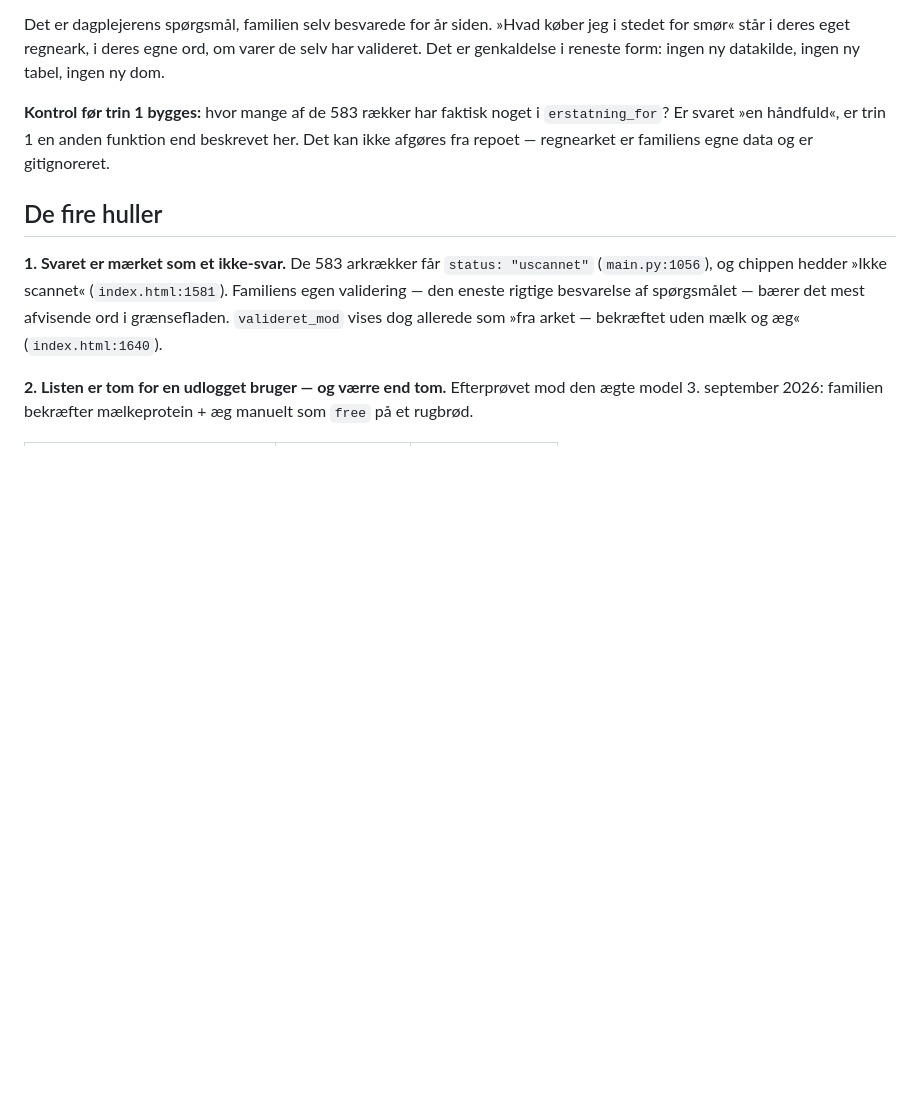
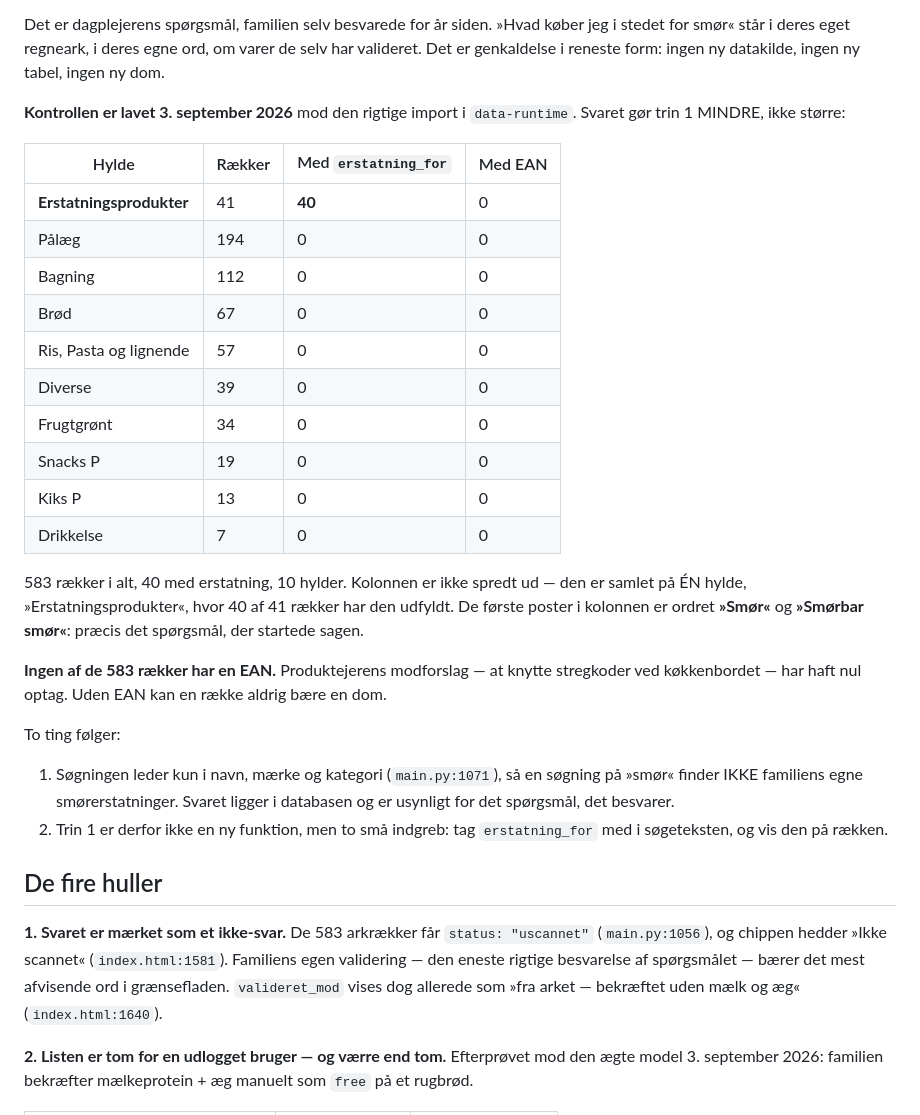
Before and after one commit to ninkaninus/food-allergy-app, a Markdown page: docs/plan-hvad-kan-jeg-koebe.md, the part around the change. GitHub-like rendering; blank space fills up the shorter version.

Commit message:
Plan: kontrollen før trin 1 er lavet — svaret gør trin 1 mindre
40 af 583 arkrækker har erstatning_for, men de er ikke spredt ud: 40 af
dem sidder på hylden »Erstatningsprodukter« (41 rækker), og de første
poster i kolonnen er »Smør« og »Smørbar smør« — præcis det spørgsmål,
der startede sagen.

Søgningen leder kun i navn, mærke og kategori, så »smør« finder ikke
familiens egne smørerstatninger. Svaret ligger i databasen og er
usynligt for det spørgsmål, det besvarer.

Ingen af de 583 rækker har en EAN — modforslaget om at knytte
stregkoder ved køkkenbordet har haft nul optag.

Co-Authored-By: Claude Opus 5 (1M context) <noreply@anthropic.com>
Claude-Session: https://claude.ai/code/session_01XYc6uju8rorDnPA1VHFYQp

```diff
--- a/docs/plan-hvad-kan-jeg-koebe.md
+++ b/docs/plan-hvad-kan-jeg-koebe.md
@@ -84,10 +84,38 @@ køber jeg i stedet for smør« står i deres eget regneark, i deres egne ord, o
 varer de selv har valideret. Det er genkaldelse i reneste form: ingen ny
 datakilde, ingen ny tabel, ingen ny dom.
 
-**Kontrol før trin 1 bygges:** hvor mange af de 583 rækker har faktisk noget
-i `erstatning_for`? Er svaret »en håndfuld«, er trin 1 en anden funktion end
-beskrevet her. Det kan ikke afgøres fra repoet — regnearket er familiens egne
-data og er gitignoreret.
+**Kontrollen er lavet 3. september 2026** mod den rigtige import i
+`data-runtime`. Svaret gør trin 1 MINDRE, ikke større:
+
+| Hylde | Rækker | Med `erstatning_for` | Med EAN |
+|---|---|---|---|
+| **Erstatningsprodukter** | 41 | **40** | 0 |
+| Pålæg | 194 | 0 | 0 |
+| Bagning | 112 | 0 | 0 |
+| Brød | 67 | 0 | 0 |
+| Ris, Pasta og lignende | 57 | 0 | 0 |
+| Diverse | 39 | 0 | 0 |
+| Frugtgrønt | 34 | 0 | 0 |
+| Snacks P | 19 | 0 | 0 |
+| Kiks P | 13 | 0 | 0 |
+| Drikkelse | 7 | 0 | 0 |
+
+583 rækker i alt, 40 med erstatning, 10 hylder. Kolonnen er ikke spredt ud —
+den er samlet på ÉN hylde, »Erstatningsprodukter«, hvor 40 af 41 rækker har
+den udfyldt. De første poster i kolonnen er ordret **»Smør«** og **»Smørbar
+smør«**: præcis det spørgsmål, der startede sagen.
+
+**Ingen af de 583 rækker har en EAN.** Produktejerens modforslag — at knytte
+stregkoder ved køkkenbordet — har haft nul optag. Uden EAN kan en række
+aldrig bære en dom.
+
+To ting følger:
+
+1. Søgningen leder kun i navn, mærke og kategori (`main.py:1071`), så en
+   søgning på »smør« finder IKKE familiens egne smørerstatninger. Svaret
+   ligger i databasen og er usynligt for det spørgsmål, det besvarer.
+2. Trin 1 er derfor ikke en ny funktion, men to små indgreb: tag
+   `erstatning_for` med i søgeteksten, og vis den på rækken.
 
 ## De fire huller
 
```
